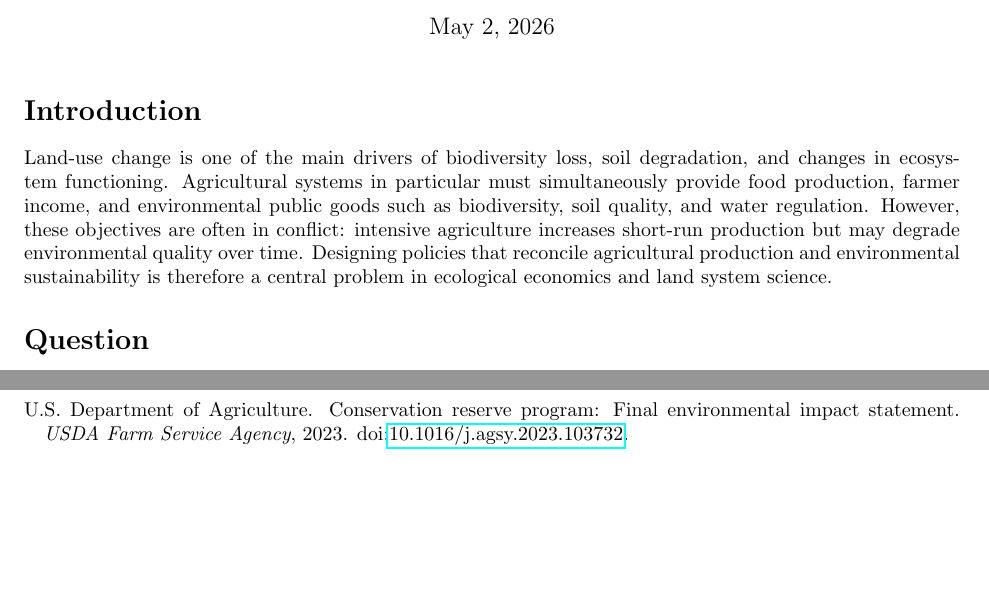
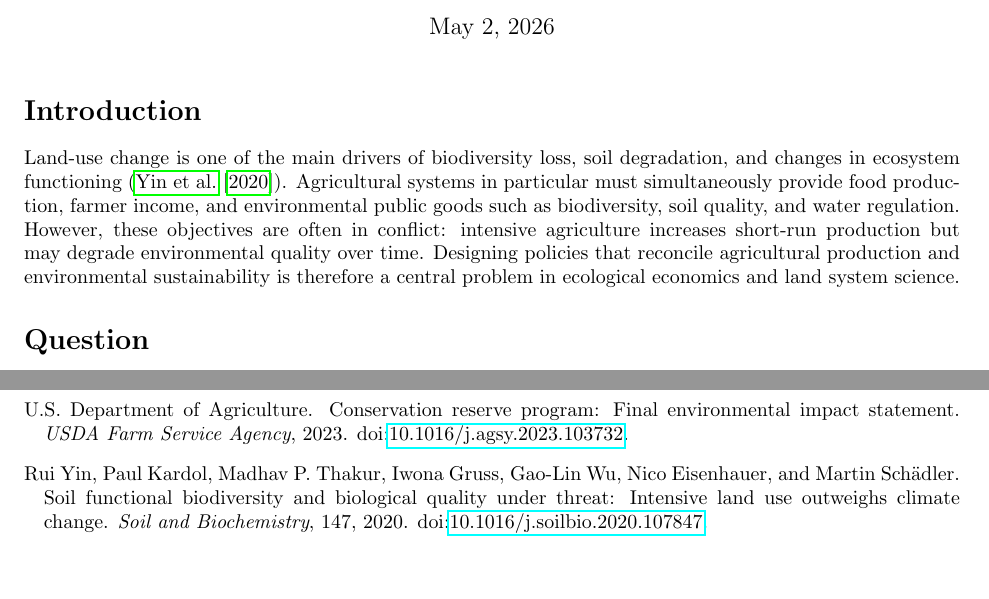
Before and after one commit to t-da-costa/land-use-ABM, a LaTeX document (EEB324-project-proposal.tex): two parts of pages 1 and 6 of 6, joined at a grey line, cut so that both start at the same text. Compiled offline with pdfLaTeX.

Commit message:
Update EEB324-project-proposal.tex

```diff
--- a/EEB324-project-proposal.tex
+++ b/EEB324-project-proposal.tex
@@ -18,7 +18,7 @@
 
 \section*{Introduction}
 
-Land-use change is one of the main drivers of biodiversity loss, soil degradation, and changes in ecosystem functioning. Agricultural systems in particular must simultaneously provide food production, farmer income, and environmental public goods such as biodiversity, soil quality, and water regulation. However, these objectives are often in conflict: intensive agriculture increases short-run production but may degrade environmental quality over time. Designing policies that reconcile agricultural production and environmental sustainability is therefore a central problem in ecological economics and land system science.
+Land-use change is one of the main drivers of biodiversity loss, soil degradation, and changes in ecosystem functioning (\cite{yin2020soil}). Agricultural systems in particular must simultaneously provide food production, farmer income, and environmental public goods such as biodiversity, soil quality, and water regulation. However, these objectives are often in conflict: intensive agriculture increases short-run production but may degrade environmental quality over time. Designing policies that reconcile agricultural production and environmental sustainability is therefore a central problem in ecological economics and land system science.
 
 \section*{Question}
 
```
